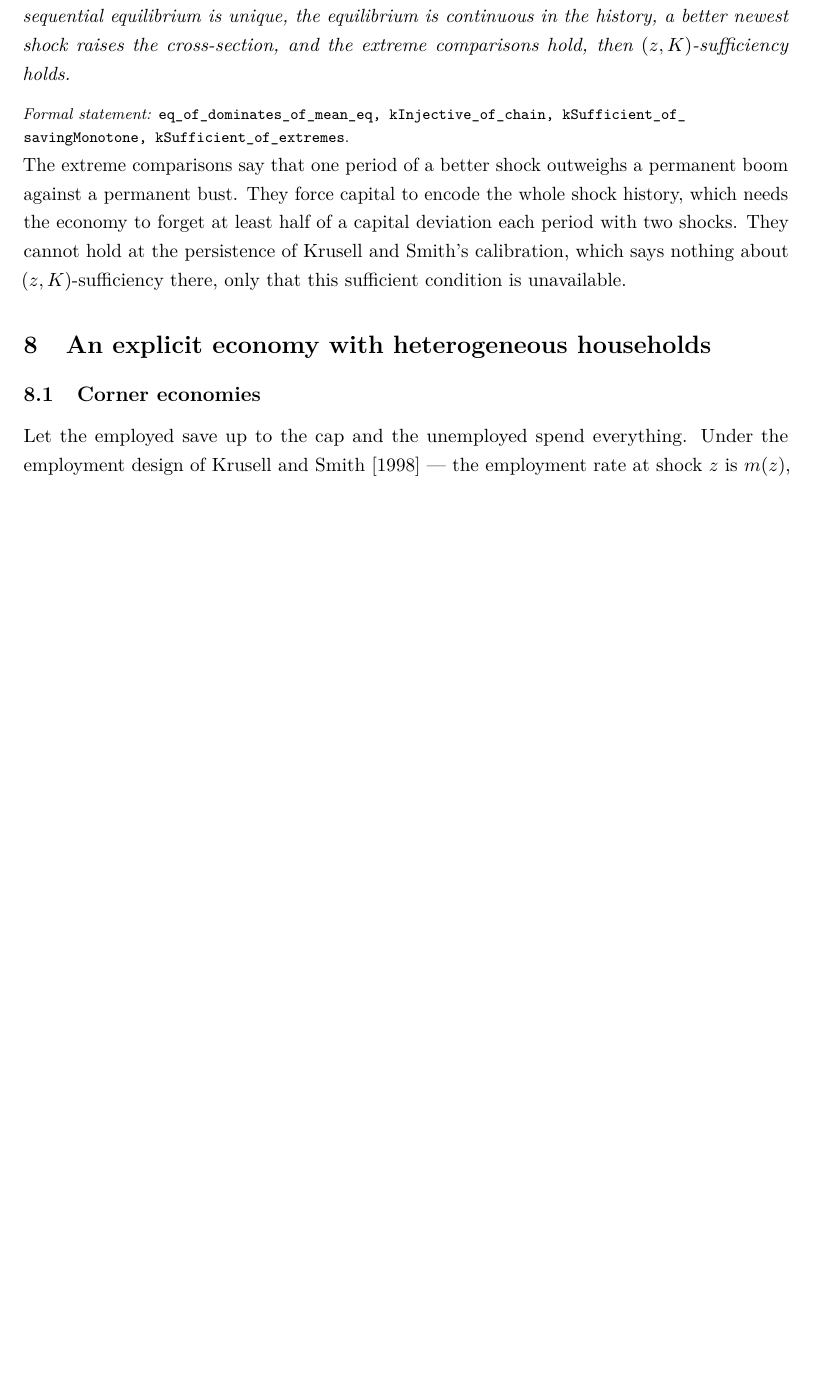
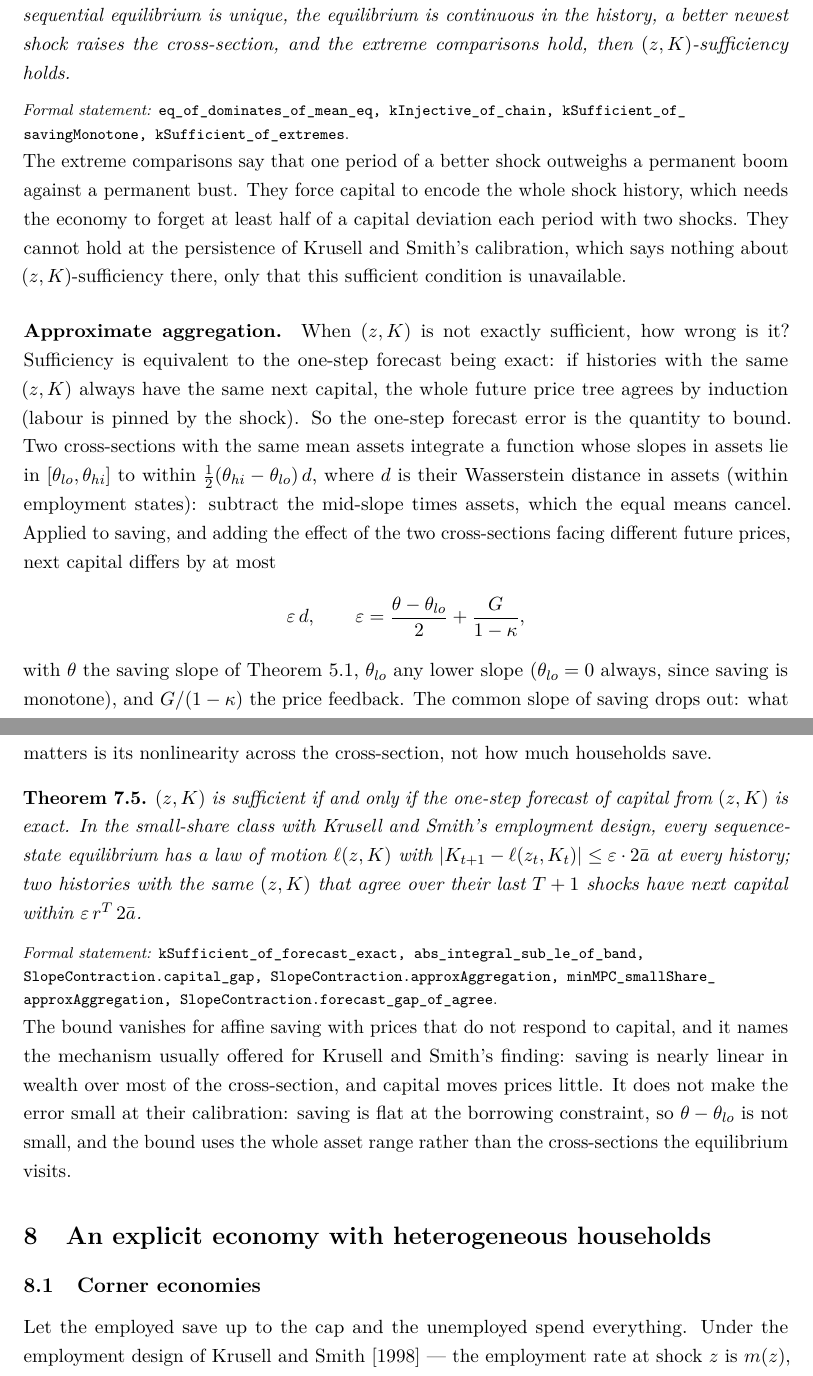
Before and after one commit to LeanEconomics/LeanEconomics, a LaTeX paper (WriteUps/WriteUpKrusellSmith/main.tex, which reads WriteUps/WriteUpKrusellSmith/sections/aggregate.tex): part of page 9 of 14 before the commit and two parts of pages 9 and 10 of 15 after it, the two joined at a grey line, cut so that both start at the same text, the shorter picture padded with empty space. Compiled offline with pdfLaTeX.

Commit message:
KrusellSmith AK6: approximate aggregation (forecast error = nonlinearity of saving + price feedback, times distance); write-up
Co-Authored-By: Claude Opus 5.5 <noreply@anthropic.com>

```diff
--- a/WriteUps/WriteUpKrusellSmith/sections/aggregate.tex
+++ b/WriteUps/WriteUpKrusellSmith/sections/aggregate.tex
@@ -64,3 +64,38 @@ permanent bust. They force capital to encode the whole shock history, which need
 forget at least half of a capital deviation each period with two shocks. They cannot hold at the
 persistence of Krusell and Smith's calibration, which says nothing about $(z,K)$-sufficiency there,
 only that this sufficient condition is unavailable.
+
+\paragraph{Approximate aggregation.} When $(z,K)$ is not exactly sufficient, how wrong is it?
+Sufficiency is equivalent to the one-step forecast being exact: if histories with the same $(z,K)$
+always have the same next capital, the whole future price tree agrees by induction (labour is pinned
+by the shock). So the one-step forecast error is the quantity to bound. Two cross-sections with the
+same mean assets integrate a function whose slopes in assets lie in $[\theta_{lo},\theta_{hi}]$ to
+within $\tfrac12(\theta_{hi}-\theta_{lo})\,d$, where $d$ is their Wasserstein distance in assets
+(within employment states): subtract the mid-slope times assets, which the equal means cancel.
+Applied to saving, and adding the effect of the two cross-sections facing different future prices,
+next capital differs by at most
+\[
+  \varepsilon\, d,\qquad \varepsilon=\frac{\theta-\theta_{lo}}{2}+\frac{G}{1-\kappa},
+\]
+with $\theta$ the saving slope of Theorem~\ref{thm:smallshare}, $\theta_{lo}$ any lower slope
+($\theta_{lo}=0$ always, since saving is monotone), and $G/(1-\kappa)$ the price feedback. The common
+slope of saving drops out: what matters is its nonlinearity across the cross-section, not how much
+households save.
+
+\begin{theorem}\label{thm:approx}
+$(z,K)$ is sufficient if and only if the one-step forecast of capital from $(z,K)$ is exact. In the
+small-share class with Krusell and Smith's employment design, every sequence-state equilibrium has
+a law of motion $\ell(z,K)$ with $|K_{t+1}-\ell(z_t,K_t)|\le\varepsilon\cdot 2\abar$ at every history;
+two histories with the same $(z,K)$ that agree over their last $T+1$ shocks have next capital within
+$\varepsilon\, r^T\, 2\abar$.
+\end{theorem}
+\formal{kSufficient\_of\_forecast\_exact, abs\_integral\_sub\_le\_of\_band, SlopeContraction.capital\_gap,
+SlopeContraction.approxAggregation, minMPC\_smallShare\_approxAggregation,
+SlopeContraction.forecast\_gap\_of\_agree}
+
+\noindent
+The bound vanishes for affine saving with prices that do not respond to capital, and it names the
+mechanism usually offered for Krusell and Smith's finding: saving is nearly linear in wealth over
+most of the cross-section, and capital moves prices little. It does not make the error small at
+their calibration: saving is flat at the borrowing constraint, so $\theta-\theta_{lo}$ is not small,
+and the bound uses the whole asset range rather than the cross-sections the equilibrium visits.
```
Also changed, not shown: LeanEconomics/KrusellSmith/AGGREGATE_STATE_PLAN.md (+30 -0 lines), WriteUps/WriteUpKrusellSmith/main.tex (+6 -4 lines), WriteUps/WriteUpKrusellSmith/sections/appendix_index.tex (+1 -0 lines), WriteUps/WriteUpKrusellSmith/sections/intro.tex (+3 -1 lines), WriteUps/WriteUpKrusellSmith/sections/open.tex (+4 -3 lines), WriteUps/WriteUpKrusellSmith/main.pdf, 2 other files.
